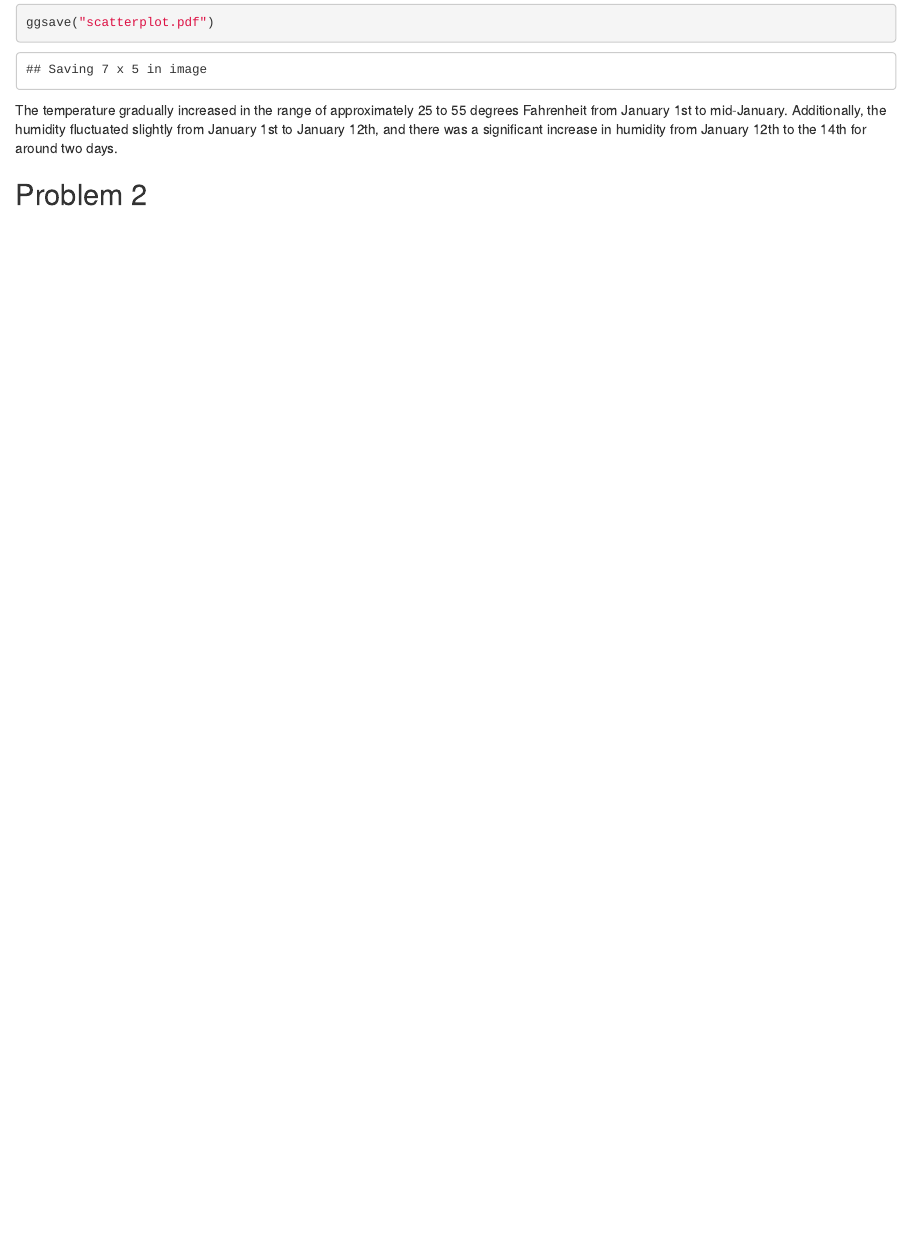
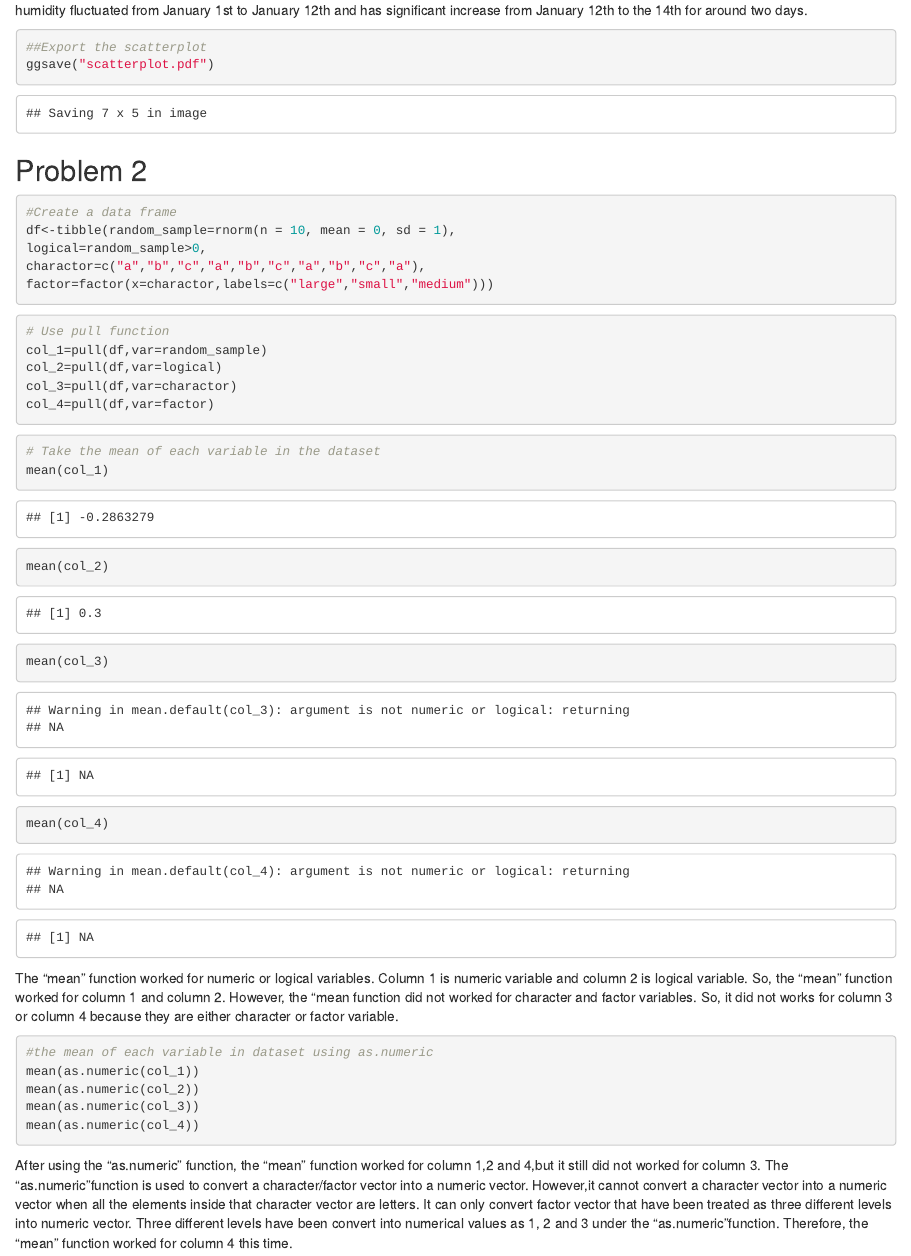
Before and after one commit to sw3866/p8105_hw1_sw3866, an R Markdown document (p8105_hw1_sw3866.Rmd): the page in a window 1100 px wide, from 920 px down before the commit and from 950 px down after it. Rendered offline with R 4.5, knitr and Pandoc, with nearby package versions; code that draws random numbers runs with fixed seeds of ours; some code elsewhere in the file could not run offline.

Commit message:
Should be the last Commit

````diff
--- a/p8105_hw1_sw3866.Rmd
+++ b/p8105_hw1_sw3866.Rmd
@@ -18,8 +18,43 @@ This dataset contains hourly meterological data for LGA,JFK and EWR in early Jan
 ```{r}
 ## Scatterplot of Temperature and Humidity over time in hours.
 ggplot(early_january_weather,aes(x=time_hour,y=temp,color = humid))+geom_point()
+```
+The temperature gradually increased in the range of approximately 25 to 55 degrees Fahrenheit from January 1st to mid-January. Additionally, the humidity fluctuated from January 1st to January 12th and has significant increase from January 12th to the 14th for around two days.
+```{r}
+##Export the scatterplot
 ggsave("scatterplot.pdf")
 ```
-The temperature gradually increased in the range of approximately 25 to 55 degrees Fahrenheit from January 1st to mid-January. Additionally, the humidity fluctuated slightly from January 1st to January 12th, and there was a significant increase in humidity from January 12th to the 14th for around two days.
 
 ## Problem 2
+```{r}
+#Create a data frame
+df<-tibble(random_sample=rnorm(n = 10, mean = 0, sd = 1),
+logical=random_sample>0,
+charactor=c("a","b","c","a","b","c","a","b","c","a"),
+factor=factor(x=charactor,labels=c("large","small","medium")))
+```
+```{r}
+# Use pull function
+col_1=pull(df,var=random_sample)
+col_2=pull(df,var=logical)
+col_3=pull(df,var=charactor)
+col_4=pull(df,var=factor)
+```
+```{r}
+# Take the mean of each variable in the dataset
+mean(col_1)
+mean(col_2)
+mean(col_3)
+mean(col_4)
+```
+The "mean" function worked for numeric or logical variables. Column 1 is numeric variable and column 2 is logical variable. So, the "mean" function worked for column 1 and column 2. However, the "mean function did not worked for character and factor variables. So, it did not works for column 3 or column 4 because they are either character or factor variable.
+
+
+```{r,eval=FALSE}
+#the mean of each variable in dataset using as.numeric
+mean(as.numeric(col_1))
+mean(as.numeric(col_2))
+mean(as.numeric(col_3))
+mean(as.numeric(col_4))
+```
+After using the "as.numeric" function, the "mean" function worked for column 1,2 and 4,but it still did not worked for column 3. The "as.numeric"function is used to convert a character/factor vector into a numeric vector. However,it cannot convert a character vector into a numeric vector when all the elements inside that character vector are letters. It can only convert factor vector that have been treated as three different levels into numeric vector. Three different levels have been convert into numerical values as 1, 2 and 3 under the "as.numeric"function. Therefore, the "mean" function worked for column 4 this time.
````
Also changed, not shown: p8105_hw1_sw3866.html, scatterplot.pdf.
